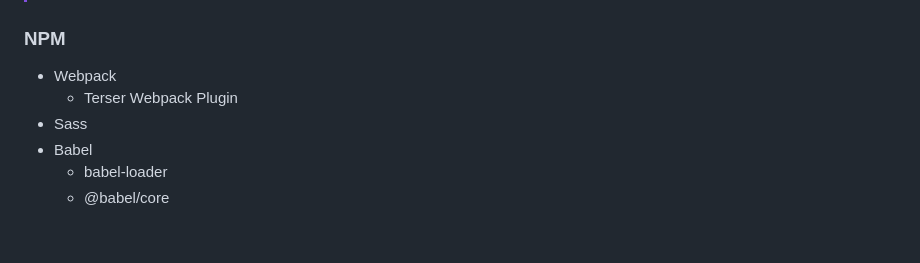
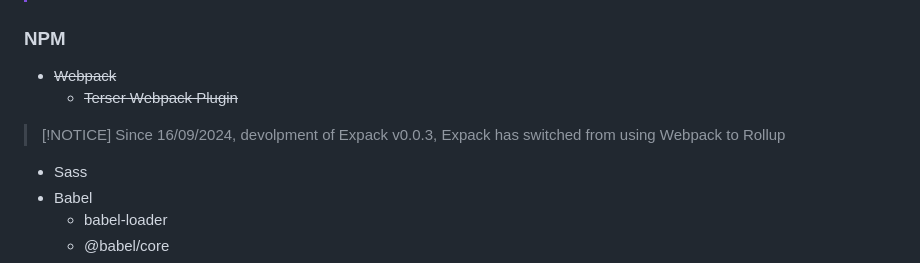
Before and after one commit to ExPackTeam/ExPack, a Markdown page: README.md, the part around the change. Rendered like a GitHub page; blank space fills up the shorter version.

```diff
--- a/README.md
+++ b/README.md
@@ -39,8 +39,12 @@ ExPack was made with the following Coding Languages
 > If your IDE doesn't have Git support, run the Git Back terminal and then do the git commands there
 
 ### NPM
-- Webpack
-    - Terser Webpack Plugin
+- ~~Webpack~~
+    - ~~Terser Webpack Plugin~~
+
+> [!NOTICE]
+> Since 16/09/2024, devolpment of Expack v0.0.3, Expack has switched from using Webpack to Rollup
+
 - Sass
 - Babel
     - babel-loader
```
